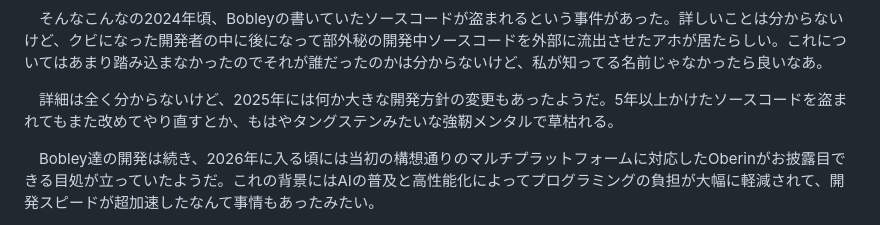
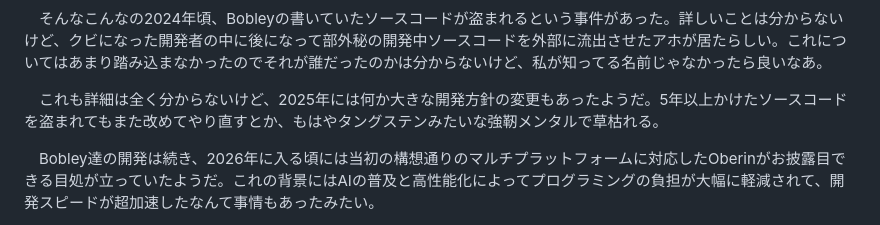
Before and after one commit to helfard/oberin, a Markdown page: md/fauxberin.md, the part around the change. Rendered like a GitHub page.

```diff
--- a/md/fauxberin.md
+++ b/md/fauxberin.md
@@ -42,7 +42,7 @@
 
 　そんなこんなの2024年頃、Bobleyの書いていたソースコードが盗まれるという事件があった。詳しいことは分からないけど、クビになった開発者の中に後になって部外秘の開発中ソースコードを外部に流出させたアホが居たらしい。これについてはあまり踏み込まなかったのでそれが誰だったのかは分からないけど、私が知ってる名前じゃなかったら良いなあ。
 
-　詳細は全く分からないけど、2025年には何か大きな開発方針の変更もあったようだ。5年以上かけたソースコードを盗まれてもまた改めてやり直すとか、もはやタングステンみたいな強靭メンタルで草枯れる。
+　これも詳細は全く分からないけど、2025年には何か大きな開発方針の変更もあったようだ。5年以上かけたソースコードを盗まれてもまた改めてやり直すとか、もはやタングステンみたいな強靭メンタルで草枯れる。
 
 　Bobley達の開発は続き、2026年に入る頃には当初の構想通りのマルチプラットフォームに対応したOberinがお披露目できる目処が立っていたようだ。これの背景にはAIの普及と高性能化によってプログラミングの負担が大幅に軽減されて、開発スピードが超加速したなんて事情もあったみたい。
 
```
